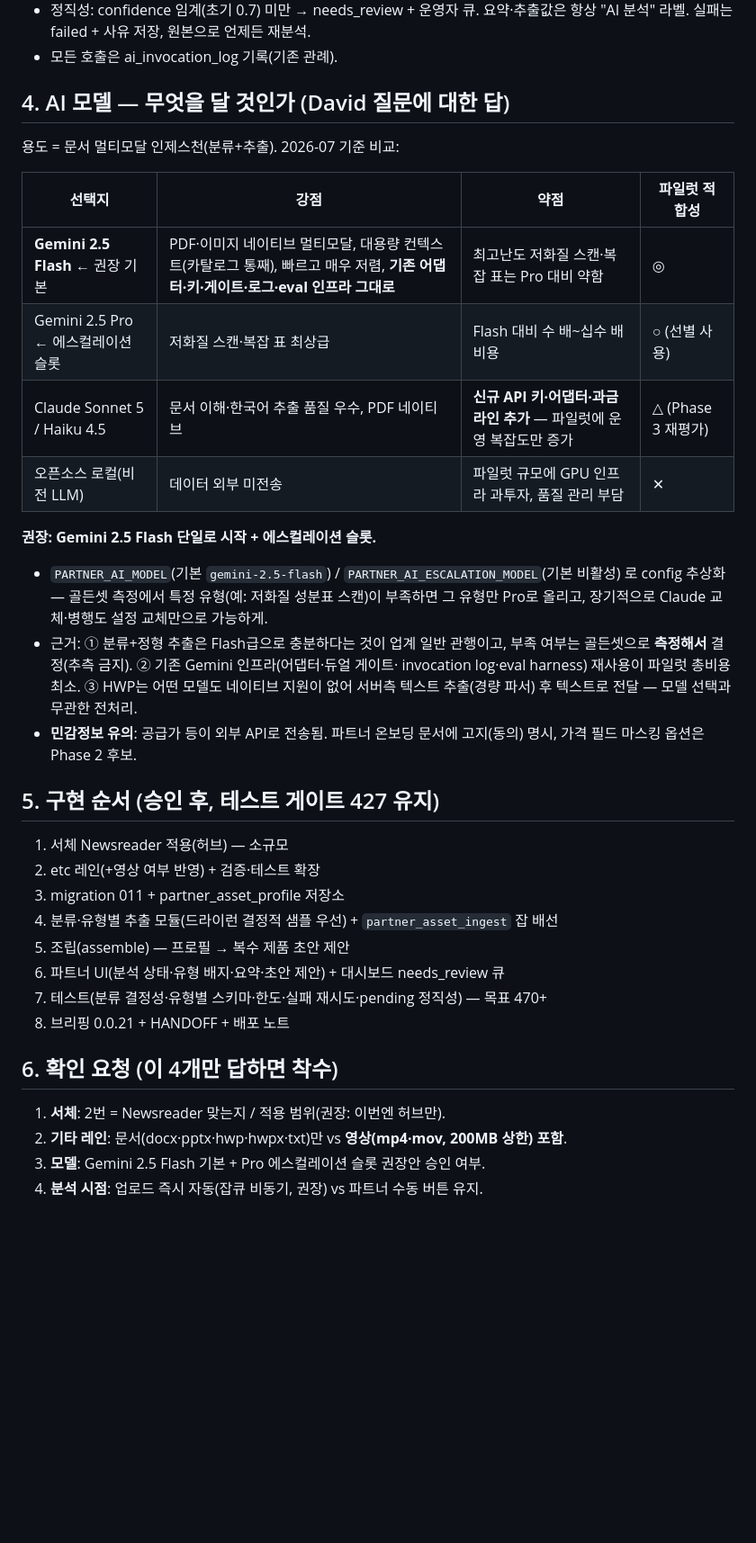
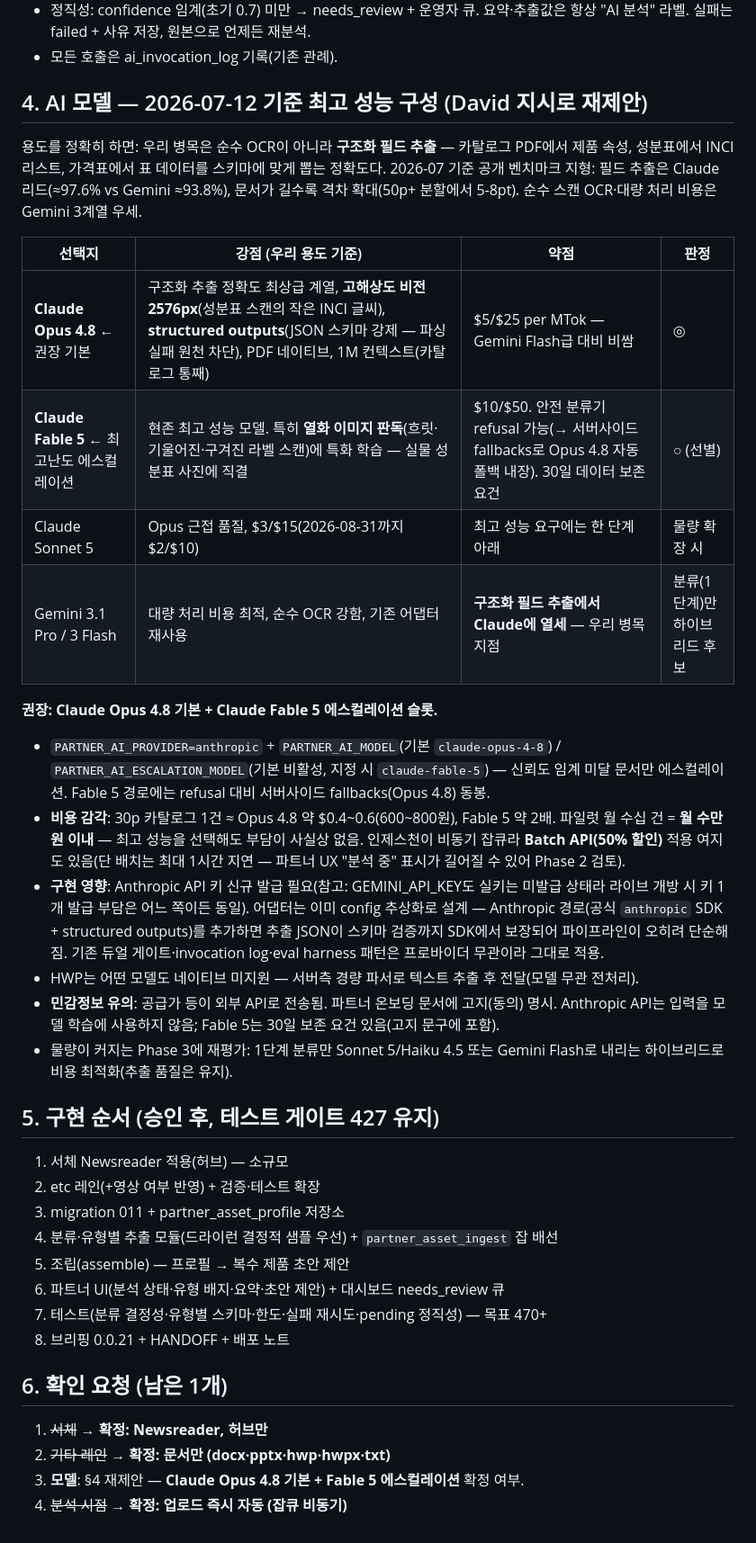
Before and after one commit to DavidAction/briwell-creator-commerce, a Markdown page: outputs/briwell_partner_hub_v2_design.md, the part around one of its changes. Shown at 90% size. Rendered like a GitHub page; blank space fills up the shorter version.

Commit message:
Design: v2 model re-proposal - Claude Opus 4.8 + Fable 5 escalation
Per David: best-performance-as-of-2026-07-12 re-proposal. Our bottleneck
is structured field extraction (product attrs, INCI lists, tables) where
Claude leads current benchmarks; Opus 4.8 default (hi-res vision 2576px,
structured outputs, PDF native) with Fable 5 escalation for degraded
label scans (server-side fallback to Opus 4.8 on refusals). Records the
three confirmed decisions (Newsreader hub-only, docs-only etc lane,
auto-ingest on upload); model pick is the last open item.

Co-Authored-By: Claude Fable 5 <noreply@anthropic.com>

```diff
--- a/outputs/briwell_partner_hub_v2_design.md
+++ b/outputs/briwell_partner_hub_v2_design.md
@@ -105,27 +110,38 @@ partner_asset_profile (
   "AI 분석" 라벨. 실패는 failed + 사유 저장, 원본으로 언제든 재분석.
 - 모든 호출은 ai_invocation_log 기록(기존 관례).
 
-## 4. AI 모델 — 무엇을 달 것인가 (David 질문에 대한 답)
+## 4. AI 모델 — 2026-07-12 기준 최고 성능 구성 (David 지시로 재제안)
 
-용도 = 문서 멀티모달 인제스천(분류+추출). 2026-07 기준 비교:
+용도를 정확히 하면: 우리 병목은 순수 OCR이 아니라 **구조화 필드 추출** — 카탈로그 PDF에서
+제품 속성, 성분표에서 INCI 리스트, 가격표에서 표 데이터를 스키마에 맞게 뽑는 정확도다.
+2026-07 기준 공개 벤치마크 지형: 필드 추출은 Claude 리드(≈97.6% vs Gemini ≈93.8%), 문서가
+길수록 격차 확대(50p+ 분할에서 5-8pt). 순수 스캔 OCR·대량 처리 비용은 Gemini 3계열 우세.
 
-| 선택지 | 강점 | 약점 | 파일럿 적합성 |
+| 선택지 | 강점 (우리 용도 기준) | 약점 | 판정 |
 |---|---|---|---|
-| **Gemini 2.5 Flash** ← 권장 기본 | PDF·이미지 네이티브 멀티모달, 대용량 컨텍스트(카탈로그 통째), 빠르고 매우 저렴, **기존 어댑터·키·게이트·로그·eval 인프라 그대로** | 최고난도 저화질 스캔·복잡 표는 Pro 대비 약함 | ◎ |
-| Gemini 2.5 Pro ← 에스컬레이션 슬롯 | 저화질 스캔·복잡 표 최상급 | Flash 대비 수 배~십수 배 비용 | ○ (선별 사용) |
-| Claude Sonnet 5 / Haiku 4.5 | 문서 이해·한국어 추출 품질 우수, PDF 네이티브 | **신규 API 키·어댑터·과금 라인 추가** — 파일럿에 운영 복잡도만 증가 | △ (Phase 3 재평가) |
-| 오픈소스 로컬(비전 LLM) | 데이터 외부 미전송 | 파일럿 규모에 GPU 인프라 과투자, 품질 관리 부담 | ✕ |
+| **Claude Opus 4.8** ← 권장 기본 | 구조화 추출 정확도 최상급 계열, **고해상도 비전 2576px**(성분표 스캔의 작은 INCI 글씨), **structured outputs**(JSON 스키마 강제 — 파싱 실패 원천 차단), PDF 네이티브, 1M 컨텍스트(카탈로그 통째) | $5/$25 per MTok — Gemini Flash급 대비 비쌈 | ◎ |
+| **Claude Fable 5** ← 최고난도 에스컬레이션 | 현존 최고 성능 모델. 특히 **열화 이미지 판독**(흐릿·기울어진·구겨진 라벨 스캔)에 특화 학습 — 실물 성분표 사진에 직결 | $10/$50. 안전 분류기 refusal 가능(→ 서버사이드 fallbacks로 Opus 4.8 자동 폴백 내장). 30일 데이터 보존 요건 | ○ (선별) |
+| Claude Sonnet 5 | Opus 근접 품질, $3/$15(2026-08-31까지 $2/$10) | 최고 성능 요구에는 한 단계 아래 | 물량 확장 시 |
+| Gemini 3.1 Pro / 3 Flash | 대량 처리 비용 최적, 순수 OCR 강함, 기존 어댑터 재사용 | **구조화 필드 추출에서 Claude에 열세** — 우리 병목 지점 | 분류(1단계)만 하이브리드 후보 |
 
-**권장: Gemini 2.5 Flash 단일로 시작 + 에스컬레이션 슬롯.**
-- `PARTNER_AI_MODEL`(기본 `gemini-2.5-flash`) / `PARTNER_AI_ESCALATION_MODEL`(기본 비활성)
-  로 config 추상화 — 골든셋 측정에서 특정 유형(예: 저화질 성분표 스캔)이 부족하면 그 유형만
-  Pro로 올리고, 장기적으로 Claude 교체·병행도 설정 교체만으로 가능하게.
-- 근거: ① 분류+정형 추출은 Flash급으로 충분하다는 것이 업계 일반 관행이고, 부족 여부는
-  골든셋으로 **측정해서** 결정(추측 금지). ② 기존 Gemini 인프라(어댑터·듀얼 게이트·
-  invocation log·eval harness) 재사용이 파일럿 총비용 최소. ③ HWP는 어떤 모델도 네이티브
-  지원이 없어 서버측 텍스트 추출(경량 파서) 후 텍스트로 전달 — 모델 선택과 무관한 전처리.
-- **민감정보 유의**: 공급가 등이 외부 API로 전송됨. 파트너 온보딩 문서에 고지(동의) 명시,
-  가격 필드 마스킹 옵션은 Phase 2 후보.
+**권장: Claude Opus 4.8 기본 + Claude Fable 5 에스컬레이션 슬롯.**
+- `PARTNER_AI_PROVIDER=anthropic` + `PARTNER_AI_MODEL`(기본 `claude-opus-4-8`) /
+  `PARTNER_AI_ESCALATION_MODEL`(기본 비활성, 지정 시 `claude-fable-5`) — 신뢰도 임계 미달
+  문서만 에스컬레이션. Fable 5 경로에는 refusal 대비 서버사이드 fallbacks(Opus 4.8) 동봉.
+- **비용 감각**: 30p 카탈로그 1건 ≈ Opus 4.8 약 $0.4~0.6(600~800원), Fable 5 약 2배.
+  파일럿 월 수십 건 = **월 수만 원 이내** — 최고 성능을 선택해도 부담이 사실상 없음.
+  인제스천이 비동기 잡큐라 **Batch API(50% 할인)** 적용 여지도 있음(단 배치는 최대 1시간
+  지연 — 파트너 UX "분석 중" 표시가 길어질 수 있어 Phase 2 검토).
+- **구현 영향**: Anthropic API 키 신규 발급 필요(참고: GEMINI_API_KEY도 실키는 미발급
+  상태라 라이브 개방 시 키 1개 발급 부담은 어느 쪽이든 동일). 어댑터는 이미 config
+  추상화로 설계 — Anthropic 경로(공식 `anthropic` SDK + structured outputs)를 추가하면
+  추출 JSON이 스키마 검증까지 SDK에서 보장되어 파이프라인이 오히려 단순해짐.
+  기존 듀얼 게이트·invocation log·eval harness 패턴은 프로바이더 무관이라 그대로 적용.
+- HWP는 어떤 모델도 네이티브 미지원 — 서버측 경량 파서로 텍스트 추출 후 전달(모델 무관 전처리).
+- **민감정보 유의**: 공급가 등이 외부 API로 전송됨. 파트너 온보딩 문서에 고지(동의) 명시.
+  Anthropic API는 입력을 모델 학습에 사용하지 않음; Fable 5는 30일 보존 요건 있음(고지 문구에 포함).
+- 물량이 커지는 Phase 3에 재평가: 1단계 분류만 Sonnet 5/Haiku 4.5 또는 Gemini Flash로
+  내리는 하이브리드로 비용 최적화(추출 품질은 유지).
 
 ## 5. 구현 순서 (승인 후, 테스트 게이트 427 유지)
 
@@ -138,9 +154,9 @@ partner_asset_profile (
 7. 테스트(분류 결정성·유형별 스키마·한도·실패 재시도·pending 정직성) — 목표 470+
 8. 브리핑 0.0.21 + HANDOFF + 배포 노트
 
-## 6. 확인 요청 (이 4개만 답하면 착수)
+## 6. 확인 요청 (남은 1개)
 
-1. **서체**: 2번 = Newsreader 맞는지 / 적용 범위(권장: 이번엔 허브만).
-2. **기타 레인**: 문서(docx·pptx·hwp·hwpx·txt)만 vs **영상(mp4·mov, 200MB 상한) 포함**.
-3. **모델**: Gemini 2.5 Flash 기본 + Pro 에스컬레이션 슬롯 권장안 승인 여부.
-4. **분석 시점**: 업로드 즉시 자동(잡큐 비동기, 권장) vs 파트너 수동 버튼 유지.
+1. ~~서체~~ → **확정: Newsreader, 허브만**
+2. ~~기타 레인~~ → **확정: 문서만 (docx·pptx·hwp·hwpx·txt)**
+3. **모델**: §4 재제안 — **Claude Opus 4.8 기본 + Fable 5 에스컬레이션** 확정 여부.
+4. ~~분석 시점~~ → **확정: 업로드 즉시 자동 (잡큐 비동기)**
```
Also changed, not shown: other parts of outputs/briwell_partner_hub_v2_design.md (+6 -1 lines).
